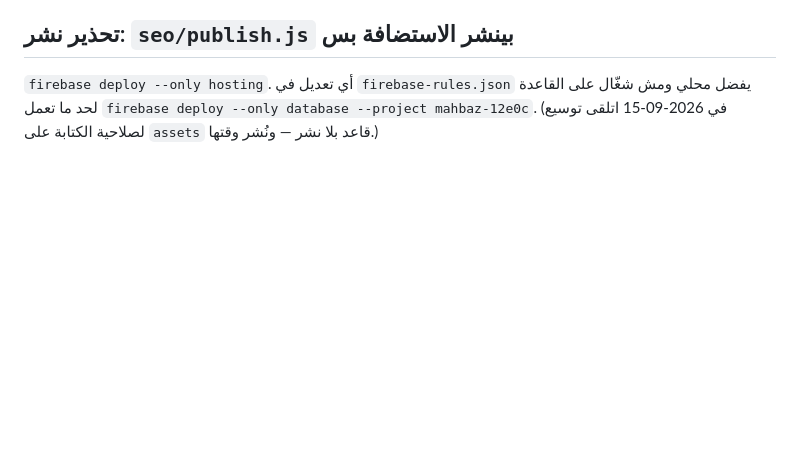
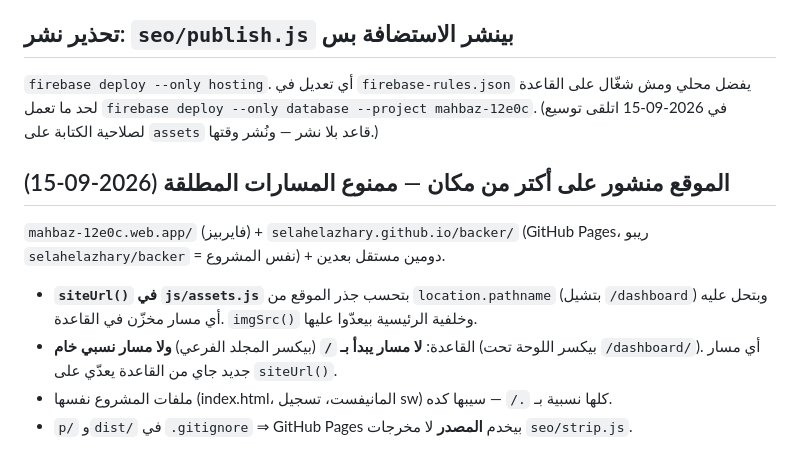
Before and after one commit to SelahElazharyAcademy/dailybake, a Markdown page: CLAUDE.md, the part around the change. Rendered like a GitHub page; blank space fills up the shorter version.

Commit message:
توثيق: قاعدة المسارات لما الموقع يتنشر تحت مجلد فرعي
Co-Authored-By: Claude Opus 5 <noreply@anthropic.com>

```diff
--- a/CLAUDE.md
+++ b/CLAUDE.md
@@ -208,3 +208,13 @@ orders/{id}/branchId + branchName   الفرع وقت الطلب (فلتر ال
 `firebase deploy --only hosting`. أي تعديل في `firebase-rules.json` يفضل محلي ومش شغّال
 على القاعدة لحد ما تعمل `firebase deploy --only database --project mahbaz-12e0c`.
 (في 2026-09-15 اتلقى توسيع لصلاحية الكتابة على `assets` قاعد بلا نشر — ونُشر وقتها.)
+
+## الموقع منشور على أكتر من مكان — ممنوع المسارات المطلقة (2026-09-15)
+`mahbaz-12e0c.web.app/` (فايربيز) + `selahelazhary.github.io/backer/` (GitHub Pages، ريبو
+`selahelazhary/backer` = نفس المشروع) + دومين مستقل بعدين.
+- **`siteUrl()` في `js/assets.js`** بتحسب جذر الموقع من `location.pathname` (بتشيل `/dashboard`)
+  وبتحل عليه أي مسار مخزّن في القاعدة. `imgSrc()` وخلفية الرئيسية بيعدّوا عليها.
+- القاعدة: **لا مسار يبدأ بـ `/`** (بيكسر المجلد الفرعي) **ولا مسار نسبي خام** (بيكسر اللوحة
+  تحت `/dashboard/`). أي مسار جديد جاي من القاعدة يعدّي على `siteUrl()`.
+- ملفات المشروع نفسها (index.html، المانيفست، تسجيل sw) كلها نسبية بـ `./` — سيبها كده.
+- `p/` و`dist/` في `.gitignore` ⇒ GitHub Pages بيخدم **المصدر** لا مخرجات `seo/strip.js`.
```
